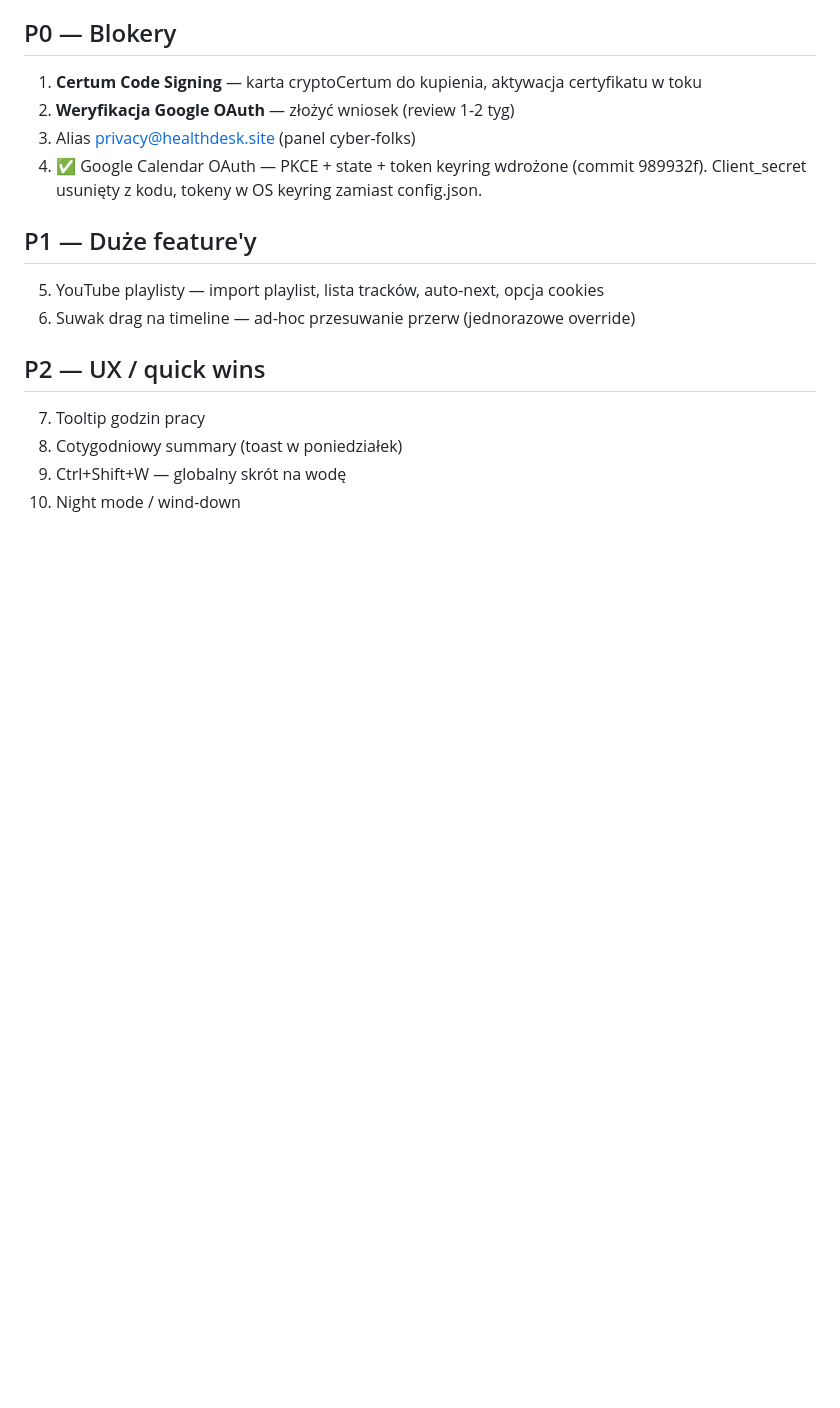
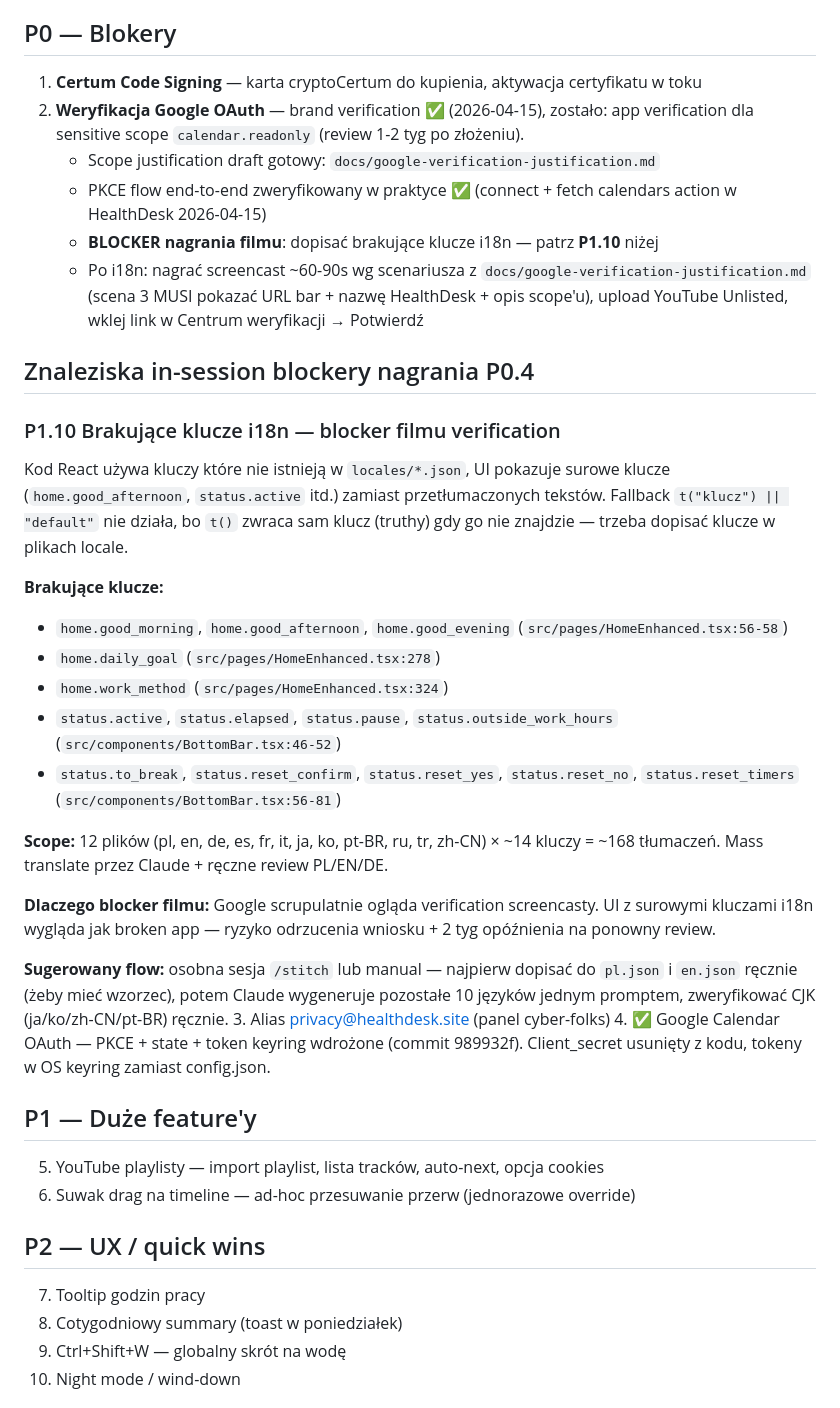
Before and after one commit to JarekSaternus/HealthDesk, a Markdown page: TODO.md, the part around the change. Rendered like a GitHub page; blank space fills up the shorter version.

Commit message:
docs(todo): P1.10 blocker filmu — brakujące klucze i18n w dashboardzie
Screenshot HealthDesk po buildzie dev pokazuje surowe klucze i18n
zamiast przetłumaczonych tekstów:
- home.good_afternoon / home.good_morning / home.good_evening
- home.daily_goal, home.work_method
- status.active, status.elapsed, status.pause, status.outside_work_hours
- status.to_break, status.reset_* (reset confirm/yes/no/timers)

Powód: kod w HomeEnhanced.tsx i BottomBar.tsx używa tych kluczy, ale
nie istnieją w locales/*.json. Fallback `t("klucz") || "default"` nie
działa, bo t() zwraca klucz jako string (truthy) gdy go nie znajdzie.

Także dopisane do punktu 2 (Weryfikacja Google OAuth) jako blocker
nagrania filmu verification: Google review obejrzy screencast i UI
z surowymi kluczami i18n wygląda na broken app — ryzyko odrzucenia
wniosku.

Dodano też status P0.4:
- brand verification ✅ (2026-04-15)
- scope justification draft ✅ (docs/google-verification-justification.md)
- PKCE flow end-to-end zweryfikowany w praktyce ✅
- blocker przed nagraniem: P1.10 (i18n)
- po fixie: nagranie + upload + submit (czeka na osobną sesję)

Co-Authored-By: Claude Opus 4.6 (1M context) <noreply@anthropic.com>

```diff
--- a/TODO.md
+++ b/TODO.md
@@ -10,7 +10,29 @@
 
 ## P0 — Blokery
 1. **Certum Code Signing** — karta cryptoCertum do kupienia, aktywacja certyfikatu w toku
-2. **Weryfikacja Google OAuth** — złożyć wniosek (review 1-2 tyg)
+2. **Weryfikacja Google OAuth** — brand verification ✅ (2026-04-15), zostało: app verification dla sensitive scope `calendar.readonly` (review 1-2 tyg po złożeniu).
+   - Scope justification draft gotowy: `docs/google-verification-justification.md`
+   - PKCE flow end-to-end zweryfikowany w praktyce ✅ (connect + fetch calendars action w HealthDesk 2026-04-15)
+   - **BLOCKER nagrania filmu**: dopisać brakujące klucze i18n — patrz **P1.10** niżej
+   - Po i18n: nagrać screencast ~60-90s wg scenariusza z `docs/google-verification-justification.md` (scena 3 MUSI pokazać URL bar + nazwę HealthDesk + opis scope'u), upload YouTube Unlisted, wklej link w Centrum weryfikacji → Potwierdź
+
+## Znaleziska in-session blockery nagrania P0.4
+
+### P1.10 Brakujące klucze i18n — blocker filmu verification
+Kod React używa kluczy które nie istnieją w `locales/*.json`, UI pokazuje surowe klucze (`home.good_afternoon`, `status.active` itd.) zamiast przetłumaczonych tekstów. Fallback `t("klucz") || "default"` nie działa, bo `t()` zwraca sam klucz (truthy) gdy go nie znajdzie — trzeba dopisać klucze w plikach locale.
+
+**Brakujące klucze:**
+- `home.good_morning`, `home.good_afternoon`, `home.good_evening` (`src/pages/HomeEnhanced.tsx:56-58`)
+- `home.daily_goal` (`src/pages/HomeEnhanced.tsx:278`)
+- `home.work_method` (`src/pages/HomeEnhanced.tsx:324`)
+- `status.active`, `status.elapsed`, `status.pause`, `status.outside_work_hours` (`src/components/BottomBar.tsx:46-52`)
+- `status.to_break`, `status.reset_confirm`, `status.reset_yes`, `status.reset_no`, `status.reset_timers` (`src/components/BottomBar.tsx:56-81`)
+
+**Scope:** 12 plików (pl, en, de, es, fr, it, ja, ko, pt-BR, ru, tr, zh-CN) × ~14 kluczy = ~168 tłumaczeń. Mass translate przez Claude + ręczne review PL/EN/DE.
+
+**Dlaczego blocker filmu:** Google scrupulatnie ogląda verification screencasty. UI z surowymi kluczami i18n wygląda jak broken app — ryzyko odrzucenia wniosku + 2 tyg opóźnienia na ponowny review.
+
+**Sugerowany flow:** osobna sesja `/stitch` lub manual — najpierw dopisać do `pl.json` i `en.json` ręcznie (żeby mieć wzorzec), potem Claude wygeneruje pozostałe 10 języków jednym promptem, zweryfikować CJK (ja/ko/zh-CN/pt-BR) ręcznie.
 3. Alias privacy@healthdesk.site (panel cyber-folks)
 4. ✅ Google Calendar OAuth — PKCE + state + token keyring wdrożone (commit 989932f). Client_secret usunięty z kodu, tokeny w OS keyring zamiast config.json.
 
```
